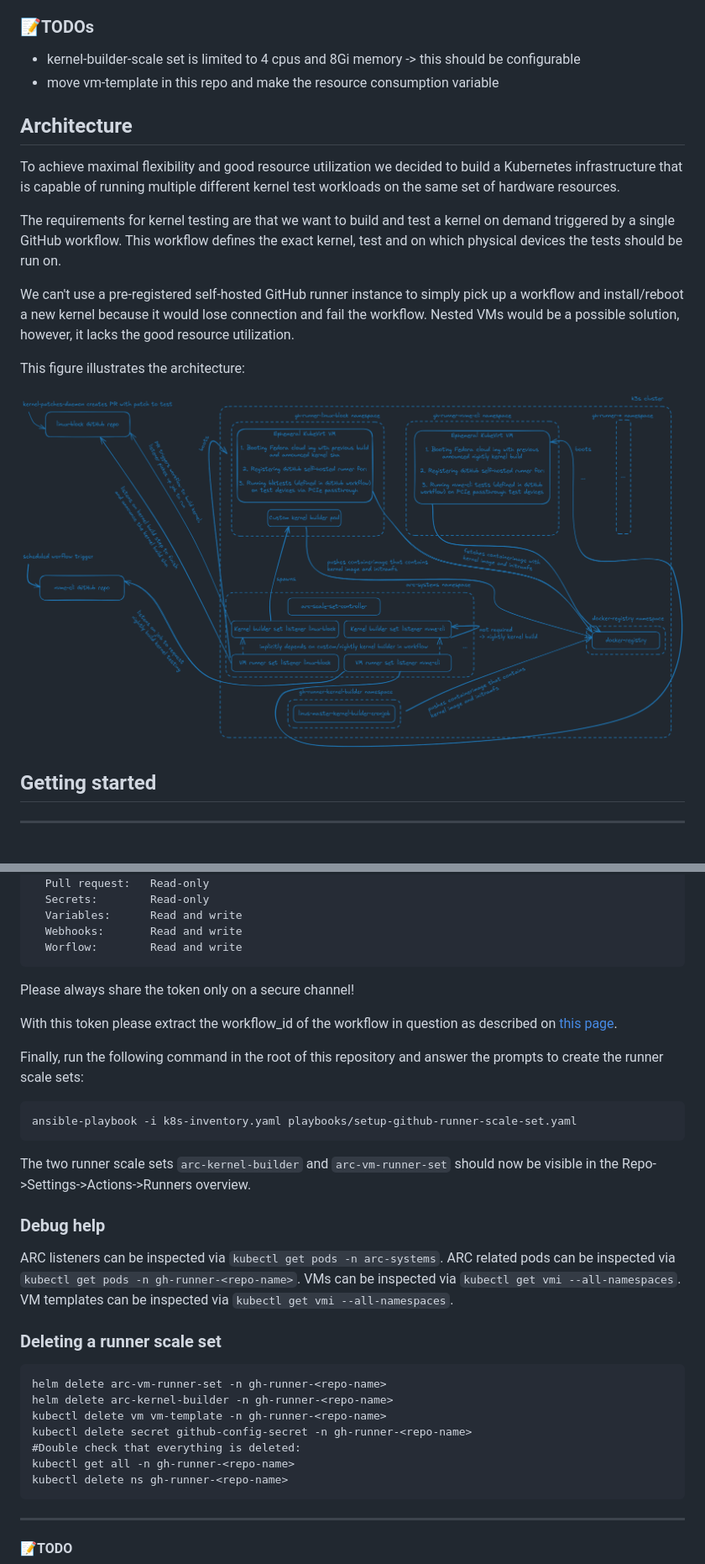
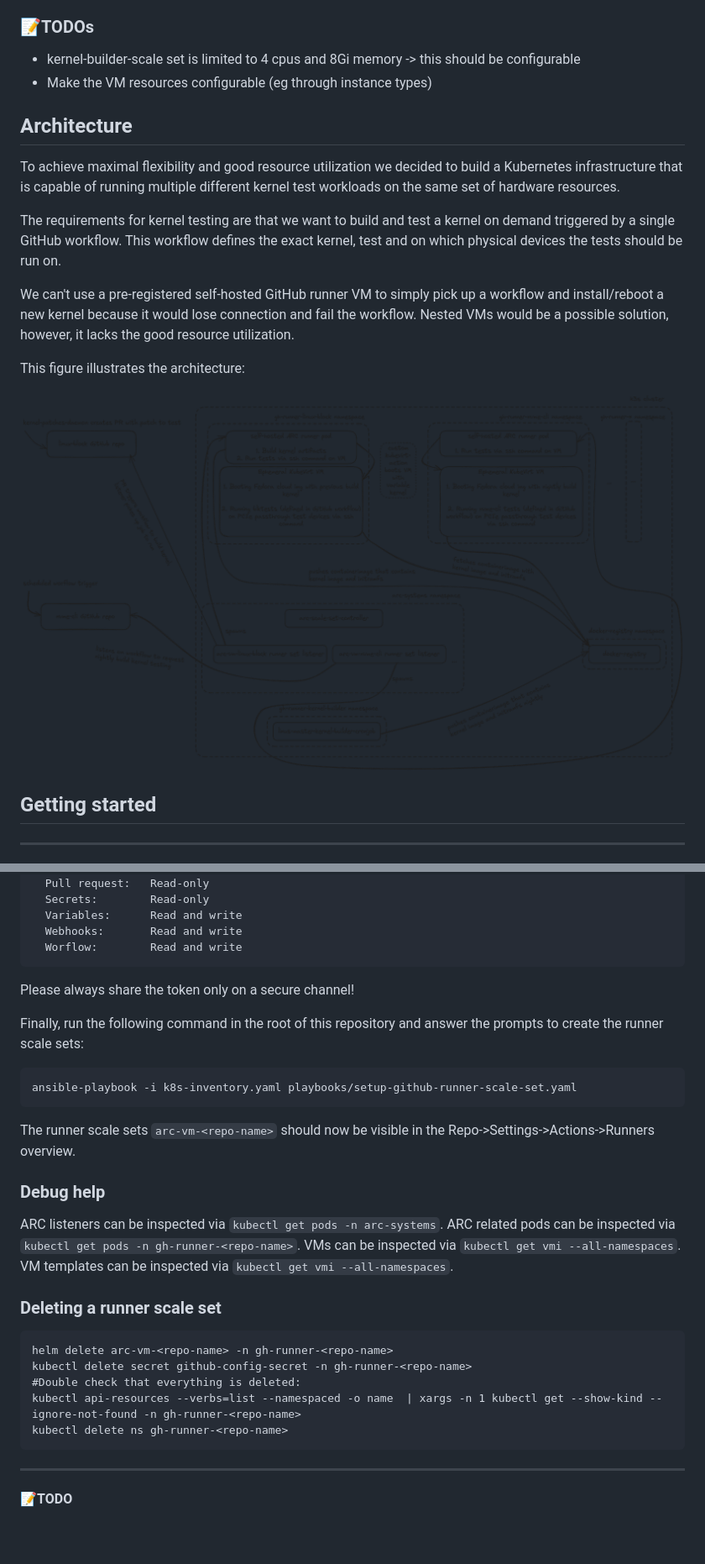
Before and after one commit to linux-blktests/blktests-ci, a Markdown page: README.md, 2 parts joined by grey strips. Shown at 84% size. Drawn GitHub-style; pictures changed too: doc/blktests-ci-architecture-light.png (added), doc/blktests-ci-architecture.png (deleted); blank space fills up the shorter version.

````diff
--- a/README.md
+++ b/README.md
@@ -9,7 +9,7 @@ when new storage related kernel contributions are proposed.
 ### 📝TODOs
 - kernel-builder-scale set is limited to 4 cpus and 8Gi memory
   -> this should be configurable
-- move vm-template in this repo and make the resource consumption variable
+- Make the VM resources configurable (eg through instance types)
 
 ## Architecture
 To achieve maximal flexibility and good resource utilization we decided to
@@ -21,14 +21,18 @@ on demand triggered by a single GitHub workflow.
 This workflow defines the exact kernel, test and on which physical devices
 the tests should be run on.
 
-We can't use a pre-registered self-hosted GitHub runner instance to simply
+We can't use a pre-registered self-hosted GitHub runner VM to simply
 pick up a workflow and install/reboot a new kernel because it would lose
 connection and fail the workflow. Nested VMs would be a possible solution,
 however, it lacks the good resource utilization.
 
 This figure illustrates the architecture:
 
-![arch](./doc/blktests-ci-architecture.png?raw=true)
+<picture>
+  <source media="(prefers-color-scheme: dark)" srcset="./doc/blktests-ci-architecture-dark.png">
+  <source media="(prefers-color-scheme: light)" srcset="./doc/blktests-ci-architecture-light.png">
+  <img alt="Fallback image description" src="./doc/blktests-ci-architecture-light.png">
+</picture>
 
 ## Getting started
 ---
@@ -225,18 +229,14 @@ For point 13  (Permissions) please select the following options for Repository
 
 Please always share the token only on a secure channel!
 
-With this token please extract the workflow_id of the workflow in question as
-described on [this page](https://docs.github.com/en/rest/actions/workflows?apiVersion=2022-11-28#list-repository-workflows).
-
-
 Finally, run the following command in the root of this repository and answer the
 prompts to create the runner scale sets:
 ```
 ansible-playbook -i k8s-inventory.yaml playbooks/setup-github-runner-scale-set.yaml
 ```
 
-The two runner scale sets `arc-kernel-builder` and `arc-vm-runner-set` should now
-be visible in the Repo->Settings->Actions->Runners overview.
+The runner scale sets `arc-vm-<repo-name>` should now be visible in the
+Repo->Settings->Actions->Runners overview.
 
 ### Debug help
 ARC listeners can be inspected via `kubectl get pods -n arc-systems`.
@@ -247,12 +247,10 @@ VM templates can be inspected via `kubectl get vmi --all-namespaces`.
 ### Deleting a runner scale set
 
 ```
-helm delete arc-vm-runner-set -n gh-runner-<repo-name>
-helm delete arc-kernel-builder -n gh-runner-<repo-name>
-kubectl delete vm vm-template -n gh-runner-<repo-name>
+helm delete arc-vm-<repo-name> -n gh-runner-<repo-name>
 kubectl delete secret github-config-secret -n gh-runner-<repo-name>
 #Double check that everything is deleted:
-kubectl get all -n gh-runner-<repo-name>
+kubectl api-resources --verbs=list --namespaced -o name  | xargs -n 1 kubectl get --show-kind --ignore-not-found -n gh-runner-<repo-name>
 kubectl delete ns gh-runner-<repo-name>
 ```
 
````
Also changed, not shown: doc/blktests-ci-architecture-dark.png (added), 13 other files.
